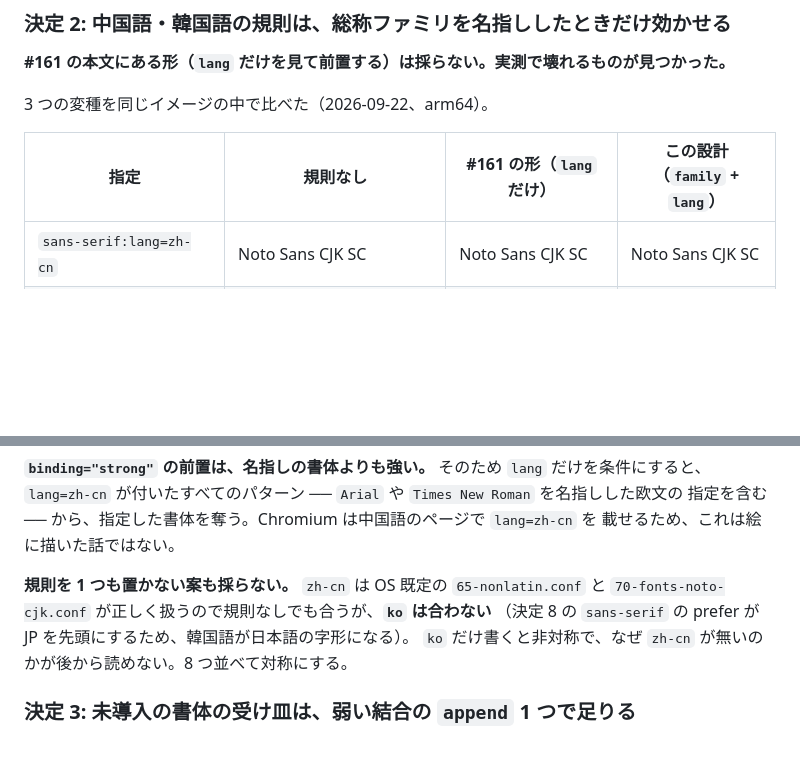
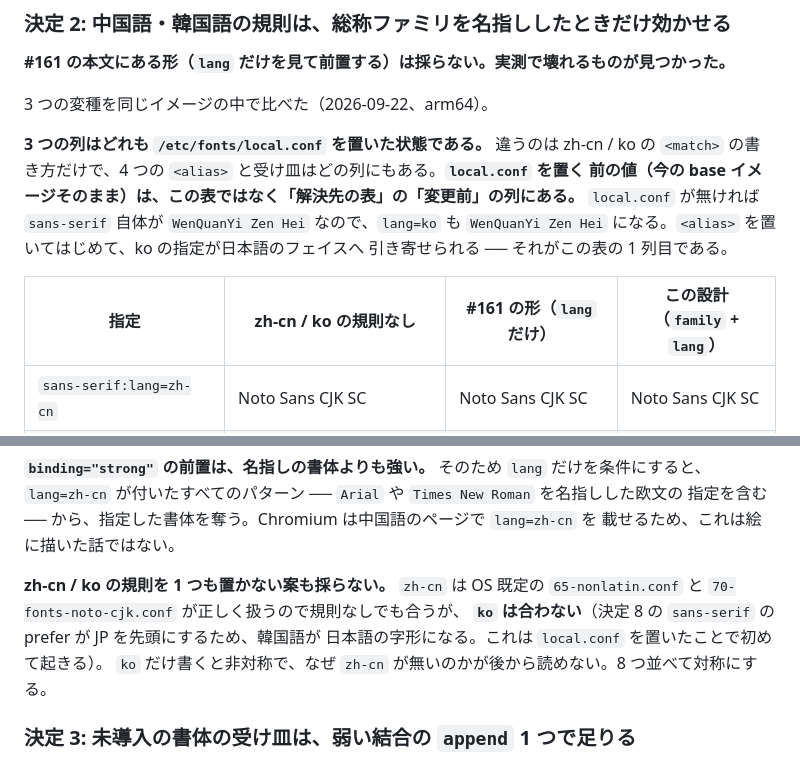
Before and after one commit to devbasex/devbase, a Markdown page: issues/PLAN63_base-image-rendering-design.md, 2 parts joined by grey strips. Rendered like a GitHub page; blank space fills up the shorter version.

Commit message:
docs(PLAN63): 決定 2 の表がどの状態を測っているかを列の見出しと前置きで示す
「解決先の表」の ko の「変更前」と、決定 2 の表の ko の「規則なし」は
食い違って見えるが、測っている状態が違う。前者は /etc/fonts/local.conf
が無い今の base イメージそのまま（WenQuanYi Zen Hei）、後者は local.conf
は置いたうえで zh-cn / ko の <match> だけを書かなかった状態
（Noto Sans CJK JP / Noto Serif CJK JP）である。どちらも 2026-09-22 に
arm64 で実測した値なので、値は変えない。

読み分けられるように、決定 2 の表の列の見出しを「zh-cn / ko の規則なし」
へ改め、表の直前に 3 つの列がどれも local.conf を置いた状態であることと、
local.conf を置く前の値は「解決先の表」の「変更前」にあることを書いた。
決定 2 の末尾の段落の言い回しも同じ語に揃えた。

Co-Authored-By: Claude Opus 5 (1M context) <noreply@anthropic.com>

```diff
--- a/issues/PLAN63_base-image-rendering-design.md
+++ b/issues/PLAN63_base-image-rendering-design.md
@@ -253,7 +253,14 @@ graph TD
 
 3 つの変種を同じイメージの中で比べた（2026-09-22、arm64）。
 
-| 指定 | 規則なし | #161 の形（`lang` だけ） | この設計（`family` + `lang`） |
+**3 つの列はどれも `/etc/fonts/local.conf` を置いた状態である。** 違うのは zh-cn / ko の
+`<match>` の書き方だけで、4 つの `<alias>` と受け皿はどの列にもある。**`local.conf` を置く
+前の値（今の base イメージそのまま）は、この表ではなく「解決先の表」の「変更前」の列にある。**
+`local.conf` が無ければ `sans-serif` 自体が `WenQuanYi Zen Hei` なので、`lang=ko` も
+`WenQuanYi Zen Hei` になる。`<alias>` を置いてはじめて、ko の指定が日本語のフェイスへ
+引き寄せられる ── それがこの表の 1 列目である。
+
+| 指定 | zh-cn / ko の規則なし | #161 の形（`lang` だけ） | この設計（`family` + `lang`） |
 | --- | --- | --- | --- |
 | `sans-serif:lang=zh-cn` | Noto Sans CJK SC | Noto Sans CJK SC | Noto Sans CJK SC |
 | `serif:lang=zh-cn` | Noto Serif CJK SC | **Noto Sans CJK SC** ← 様式が崩れる | Noto Serif CJK SC |
@@ -268,9 +275,10 @@ graph TD
 指定を含む ── から、指定した書体を奪う。Chromium は中国語のページで `lang=zh-cn` を
 載せるため、これは絵に描いた話ではない。
 
-**規則を 1 つも置かない案も採らない。** `zh-cn` は OS 既定の `65-nonlatin.conf` と
-`70-fonts-noto-cjk.conf` が正しく扱うので規則なしでも合うが、**`ko` は合わない**
-（決定 8 の `sans-serif` の prefer が JP を先頭にするため、韓国語が日本語の字形になる）。
+**zh-cn / ko の規則を 1 つも置かない案も採らない。** `zh-cn` は OS 既定の
+`65-nonlatin.conf` と `70-fonts-noto-cjk.conf` が正しく扱うので規則なしでも合うが、
+**`ko` は合わない**（決定 8 の `sans-serif` の prefer が JP を先頭にするため、韓国語が
+日本語の字形になる。これは `local.conf` を置いたことで初めて起きる）。
 `ko` だけ書くと非対称で、なぜ `zh-cn` が無いのかが後から読めない。8 つ並べて対称にする。
 
 ### 決定 3: 未導入の書体の受け皿は、弱い結合の `append` 1 つで足りる
```
